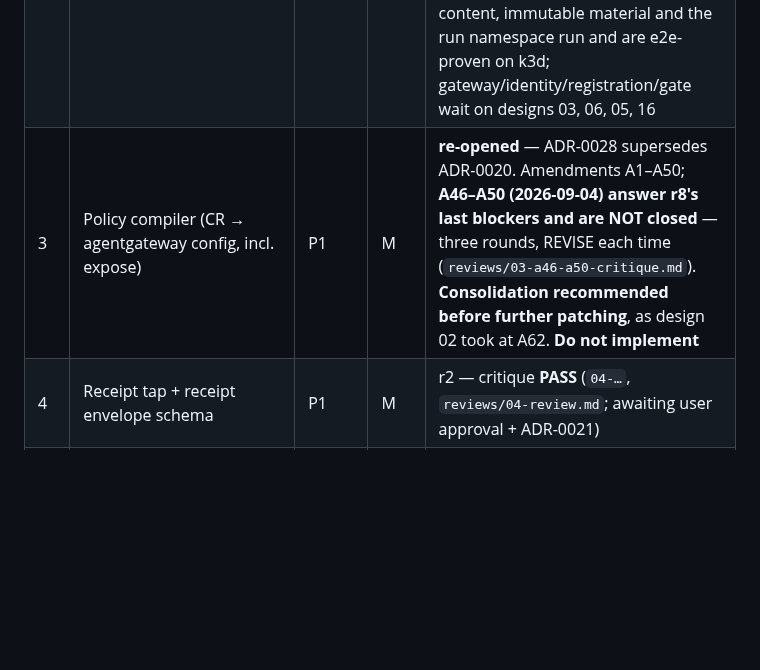
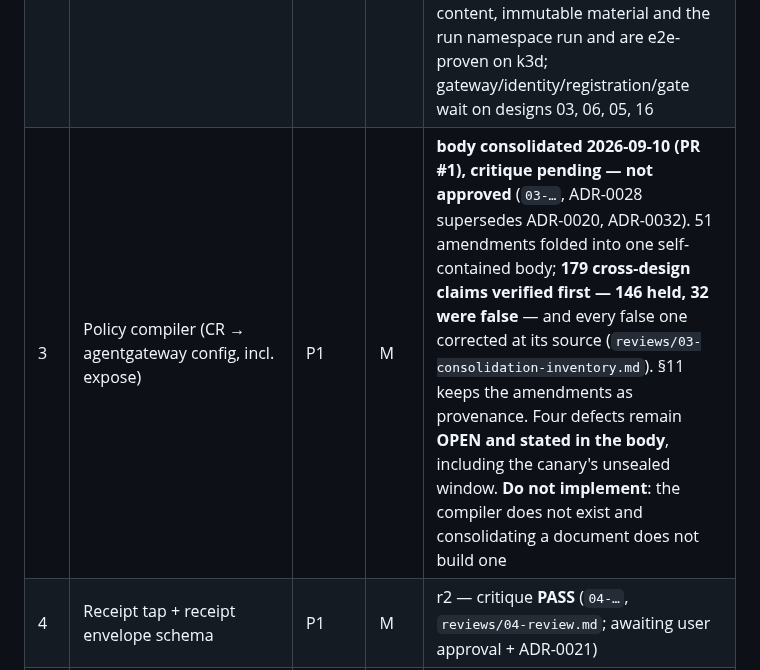
Before and after one commit to Quinyte/assayd, a Markdown page: docs/designs/README.md, the part around the change. Drawn GitHub-style; blank space fills up the shorter version.

```diff
--- a/docs/designs/README.md
+++ b/docs/designs/README.md
@@ -8,7 +8,7 @@ Design-first: every component gets a design doc (per `TEMPLATE.md`) approved **b
 |---|---|---|---|---|
 | 1 | KnowledgeGraphProvider contract (6-tool MCP surface + ontology schema + probe format + conformance) | P2 | M | **approved** (`01-…`, ADR-0017/0018, review PASS) |
 | 2 | Agent CRD + agent-operator | P1 | L | **body consolidated 2026-09-04 (A62), critique pending — not approved** (`02-…`, ADR-0019, ADR-0029). 61 folded amendments rewritten into one self-contained body; §5 opens with every guarantee nothing enforces. CRD, revision identity by content, immutable material and the run namespace run and are e2e-proven on k3d; gateway/identity/registration/gate wait on designs 03, 06, 05, 16 |
-| 3 | Policy compiler (CR → agentgateway config, incl. expose) | P1 | M | **re-opened** — ADR-0028 supersedes ADR-0020. Amendments A1–A50; **A46–A50 (2026-09-04) answer r8's last blockers and are NOT closed** — three rounds, REVISE each time (`reviews/03-a46-a50-critique.md`). **Consolidation recommended before further patching**, as design 02 took at A62. **Do not implement** |
+| 3 | Policy compiler (CR → agentgateway config, incl. expose) | P1 | M | **body consolidated 2026-09-10 (PR #1), critique pending — not approved** (`03-…`, ADR-0028 supersedes ADR-0020, ADR-0032). 51 amendments folded into one self-contained body; **179 cross-design claims verified first — 146 held, 32 were false** — and every false one corrected at its source (`reviews/03-consolidation-inventory.md`). §11 keeps the amendments as provenance. Four defects remain **OPEN and stated in the body**, including the canary's unsealed window. **Do not implement**: the compiler does not exist and consolidating a document does not build one |
 | 4 | Receipt tap + receipt envelope schema | P1 | M | r2 — critique **PASS** (`04-…`, `reviews/04-review.md`; awaiting user approval + ADR-0021) |
 | 5 | Agent directory (OASF on JetStream KV) | P1 | S | r2 — critique **PASS** (`05-…`, `reviews/05-review.md`; awaiting user approval, ADR-0022) |
 | 6 | Identity glue | P1 | M | r2 — critique **PASS** (`06-…`, `reviews/06-review.md`; awaiting user approval, ADR-0022) |
```
Also changed, not shown: AGENTS.md (+1 -1 lines), CLAUDE.md (+1 -1 lines).
